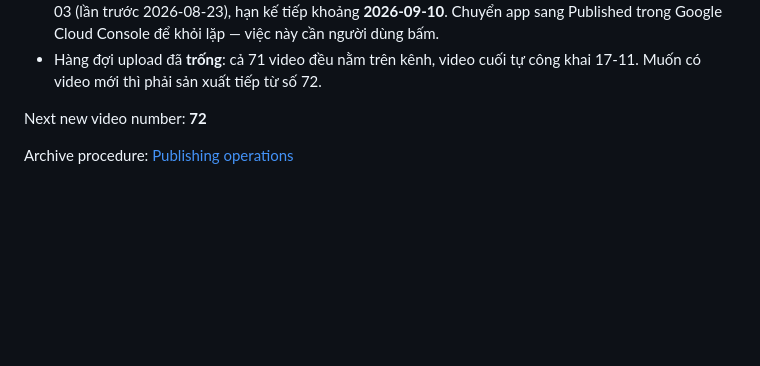
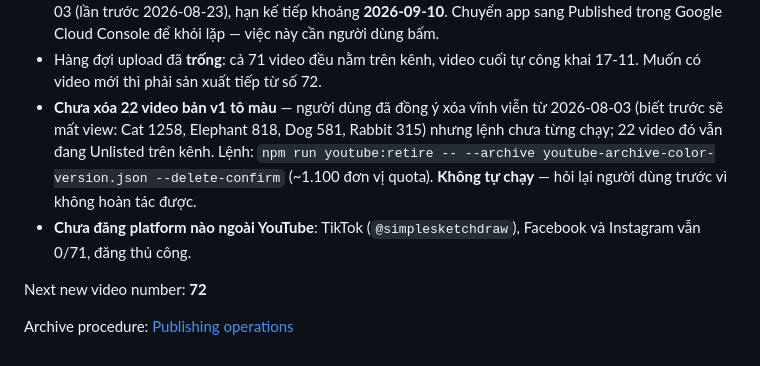
Before and after one commit to brianduong/SketchFactory, a Markdown page: docs/publishing/upload-tracker.md, the part around the change. Rendered like a GitHub page; blank space fills up the shorter version.

Commit message:
Write down what the channel still owes before the next visit
Co-Authored-By: Claude Opus 5 (1M context) <noreply@anthropic.com>

```diff
--- a/docs/publishing/upload-tracker.md
+++ b/docs/publishing/upload-tracker.md
@@ -173,6 +173,13 @@ chưa tạo trên YouTube).
   sang Published trong Google Cloud Console để khỏi lặp — việc này cần người dùng bấm.
 - Hàng đợi upload đã **trống**: cả 71 video đều nằm trên kênh, video cuối tự công khai
   17-11. Muốn có video mới thì phải sản xuất tiếp từ số 72.
+- **Chưa xóa 22 video bản v1 tô màu** — người dùng đã đồng ý xóa vĩnh viễn từ 2026-08-03
+  (biết trước sẽ mất view: Cat 1258, Elephant 818, Dog 581, Rabbit 315) nhưng lệnh chưa
+  từng chạy; 22 video đó vẫn đang Unlisted trên kênh. Lệnh:
+  `npm run youtube:retire -- --archive youtube-archive-color-version.json --delete-confirm`
+  (~1.100 đơn vị quota). **Không tự chạy** — hỏi lại người dùng trước vì không hoàn tác được.
+- **Chưa đăng platform nào ngoài YouTube**: TikTok (`@simplesketchdraw`), Facebook và
+  Instagram vẫn 0/71, đăng thủ công.
 
 Next new video number: **72**
 
```
